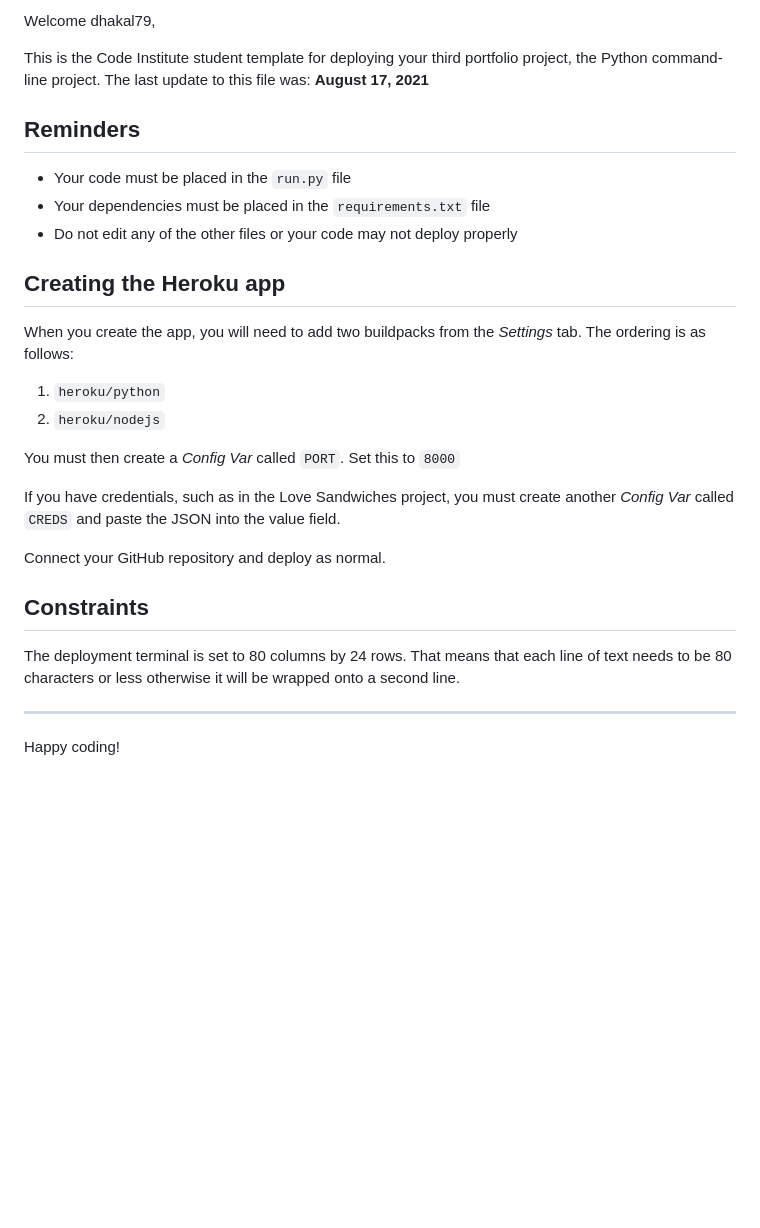
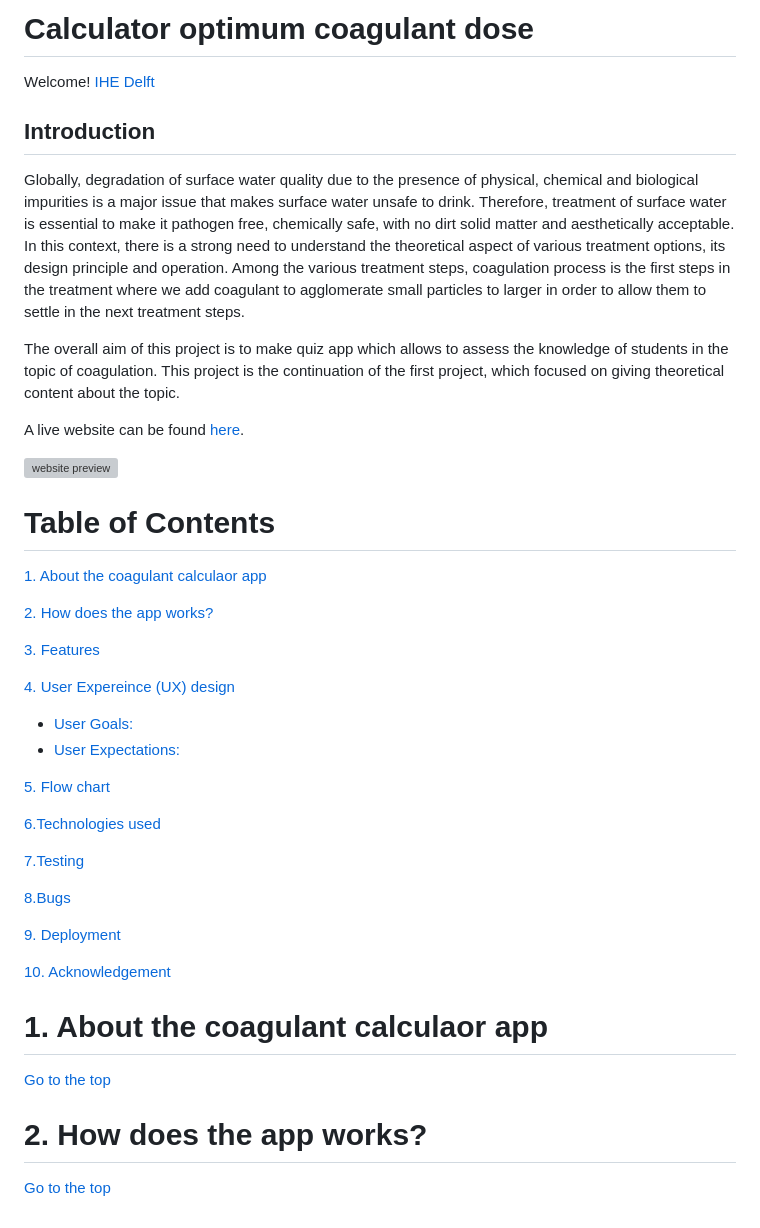
Before and after one commit to dhakal79/-Portfolio-project-MS3, a Markdown page: README.md, the part around the change printed below. Rendered like a GitHub page; blank space fills up the shorter version; grey boxes are pictures that could not be loaded.

Commit message:
add README.md table of content

```diff
--- a/README.md
+++ b/README.md
@@ -2,30 +2,43 @@
 
-Welcome dhakal79,
+# Calculator optimum coagulant dose
+Welcome! [IHE Delft](http://un-ihe.org)
+## Introduction
+Globally, degradation of surface water quality due to the presence of physical, chemical and biological impurities is a major issue that makes surface water unsafe to drink. Therefore, treatment of surface water is essential to make it pathogen free, chemically safe, with no dirt solid matter and aesthetically acceptable. In this context, there is a strong need to understand the theoretical aspect of various treatment options, its design principle and operation. Among the various treatment steps, coagulation process is the first steps in the treatment where we add coagulant to agglomerate small particles to larger in order to allow them to settle in the next treatment steps.
 
-This is the Code Institute student template for deploying your third portfolio project, the Python command-line project. The last update to this file was: **August 17, 2021**
+The overall aim of this project is to make quiz app which allows to assess the knowledge of students in the topic of coagulation. This project is the continuation of the first project, which focused on giving theoretical content about the topic.
 
-## Reminders
+A live website can be found [here](https://dhakal79.github.io/Portfolio-project-MS2/).
 
-* Your code must be placed in the `run.py` file
-* Your dependencies must be placed in the `requirements.txt` file
-* Do not edit any of the other files or your code may not deploy properly
+![website preview](assets/images/screenshot.jpg)
 
-## Creating the Heroku app
+# Table of Contents
+ [1. About the coagulant calculaor app](#coagulant-app)
 
-When you create the app, you will need to add two buildpacks from the _Settings_ tab. The ordering is as follows:
+ [2. How does the app works?](#play-app)
 
-1. `heroku/python`
-2. `heroku/nodejs`
+ [3. Features](#features)
 
-You must then create a _Config Var_ called `PORT`. Set this to `8000`
+ [4. User Expereince (UX) design](#ux)
+  - [User Goals:](#user-goals)
+  - [User Expectations:](#user-expectations)
 
-If you have credentials, such as in the Love Sandwiches project, you must create another _Config Var_ called `CREDS` and paste the JSON into the value field.
+ [5. Flow chart](#flow-chart)
 
-Connect your GitHub repository and deploy as normal.
+ [6.Technologies used](#technologies-used)
 
-## Constraints
+ [7.Testing](#testing)
 
-The deployment terminal is set to 80 columns by 24 rows. That means that each line of text needs to be 80 characters or less otherwise it will be wrapped onto a second line.
+ [8.Bugs](#bugs)
 
------
-Happy coding!
+ [9. Deployment](#deployment)
+
+ [10. Acknowledgement](#acknowledgement)
+
+  <a name="coagulant-app"></a>
+# 1. About the coagulant calculaor app
+  [Go to the top](#table-of-contents)
+
+
+  <a name="play-app"></a>
+# 2. How does the app works?
+  [Go to the top](#table-of-contents)
```
Also changed, not shown: other parts of README.md (+1 -1 lines), images/PS3 concept diagram.jpeg (added), images/jartest.jpg (added), images/pep8_online.jpg (added).
